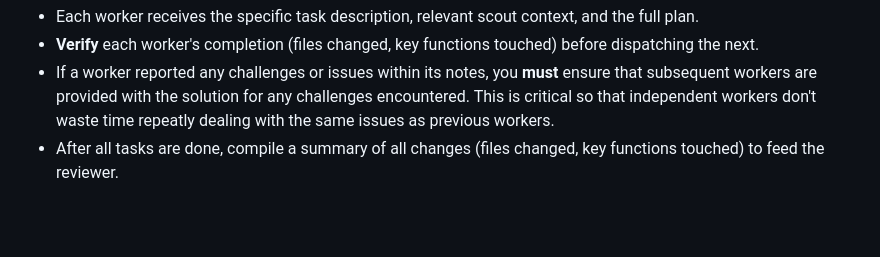
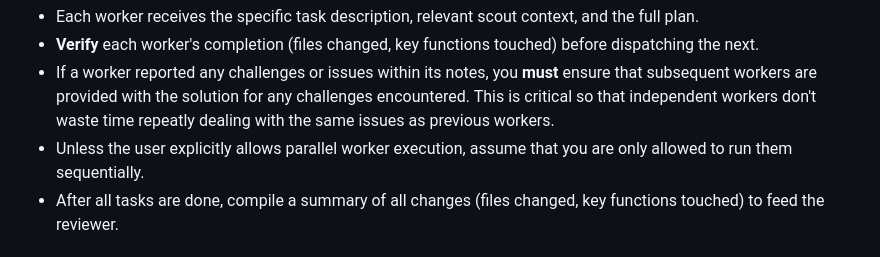
Before and after one commit to forzabarca88/coding-agent-resources, a Markdown page: prompts/ralph-loop.md, the part around the change. Drawn GitHub-style; blank space fills up the shorter version.

Commit message:
add note defaulting to sequential worker execution

```diff
--- a/prompts/ralph-loop.md
+++ b/prompts/ralph-loop.md
@@ -86,6 +86,7 @@ Work autonomously to complete only this task. Return: Completed, Files Changed,
 - Each worker receives the specific task description, relevant scout context, and the full plan.
 - **Verify** each worker's completion (files changed, key functions touched) before dispatching the next.
 - If a worker reported any challenges or issues within its notes, you **must** ensure that subsequent workers are provided with the solution for any challenges encountered. This is critical so that independent workers don't waste time repeatly dealing with the same issues as previous workers.
+- Unless the user explicitly allows parallel worker execution, assume that you are only allowed to run them sequentially.
 - After all tasks are done, compile a summary of all changes (files changed, key functions touched) to feed the reviewer.
 
 ## Phase 4 — Review
```
